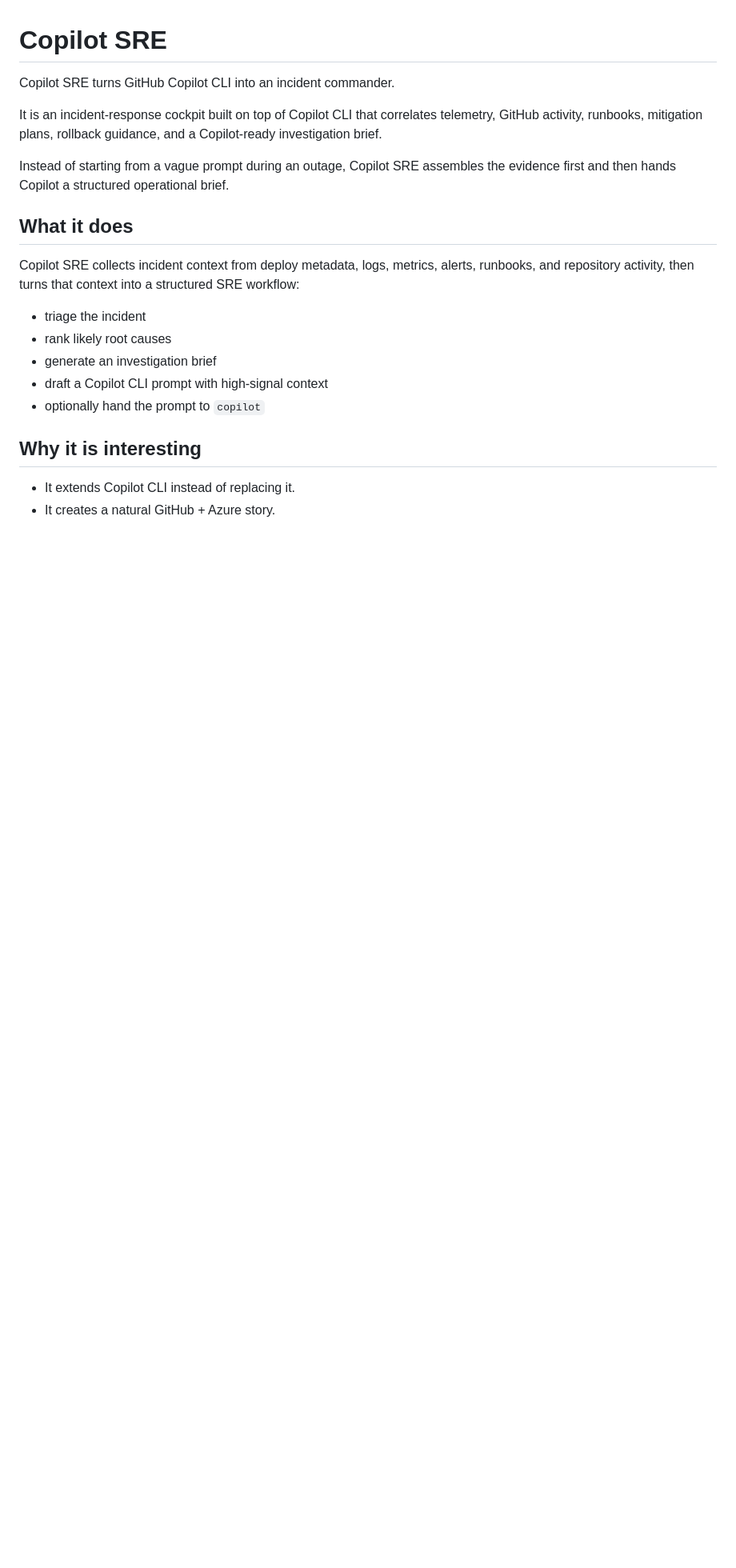
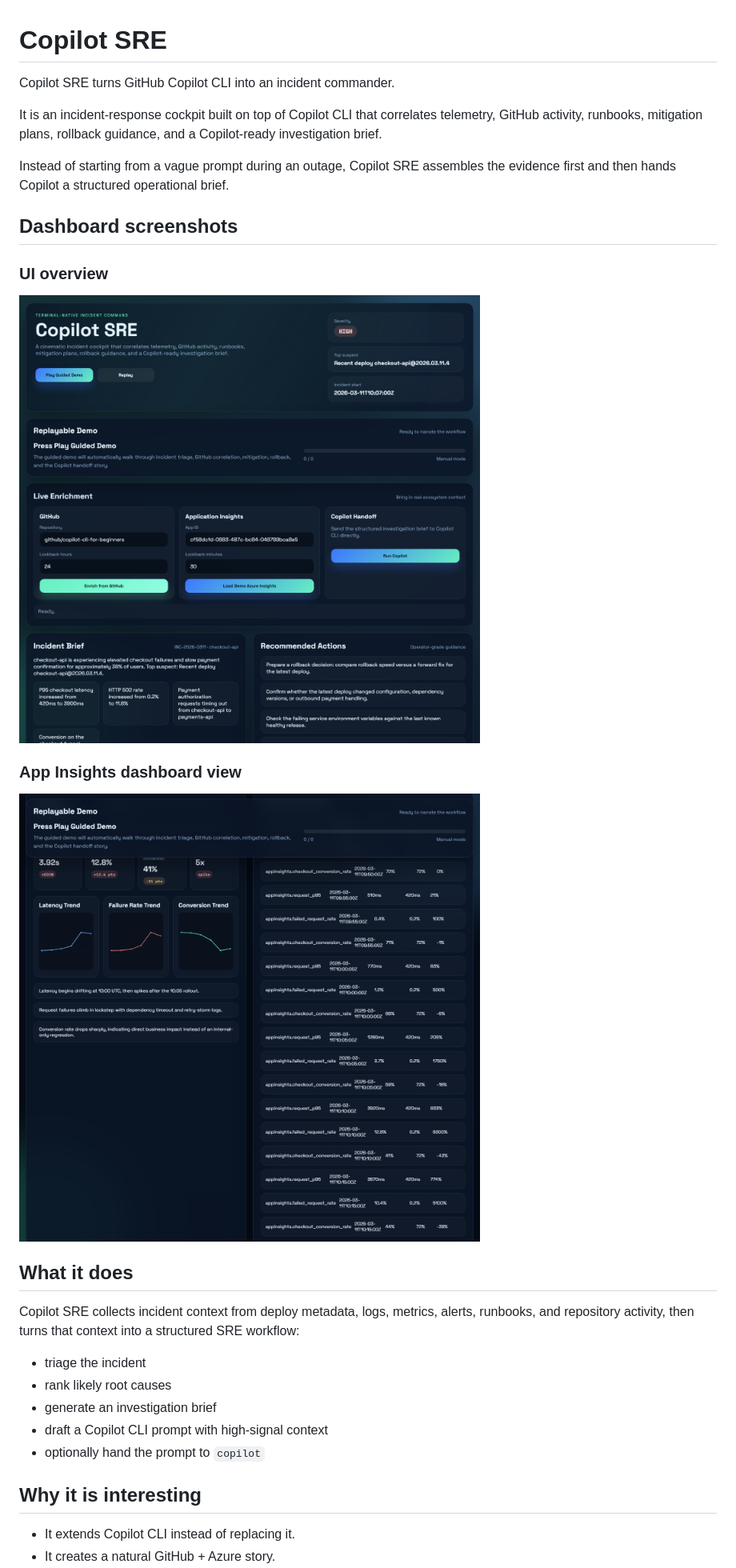
Before and after one commit to manishklach/copilot-sre, a Markdown page: README.md, the part around the change printed below. Shown: that part at 80% size. Drawn GitHub-style; pictures changed too: docs/screenshots/ui-dashboard.png (added), docs/screenshots/ui-overview.png (added); blank space fills up the shorter version.

Commit message:
Add dashboard screenshots to README

```diff
--- a/README.md
+++ b/README.md
@@ -5,6 +5,16 @@ Copilot SRE turns GitHub Copilot CLI into an incident commander.
 It is an incident-response cockpit built on top of Copilot CLI that correlates telemetry, GitHub activity, runbooks, mitigation plans, rollback guidance, and a Copilot-ready investigation brief.
 
 Instead of starting from a vague prompt during an outage, Copilot SRE assembles the evidence first and then hands Copilot a structured operational brief.
+
+## Dashboard screenshots
+
+### UI overview
+
+![Copilot SRE UI overview](docs/screenshots/ui-overview.png)
+
+### App Insights dashboard view
+
+![Copilot SRE dashboard view](docs/screenshots/ui-dashboard.png)
 
 ## What it does
 
```
Also changed, not shown: other parts of README.md (+10 -0 lines), 1 other file.
